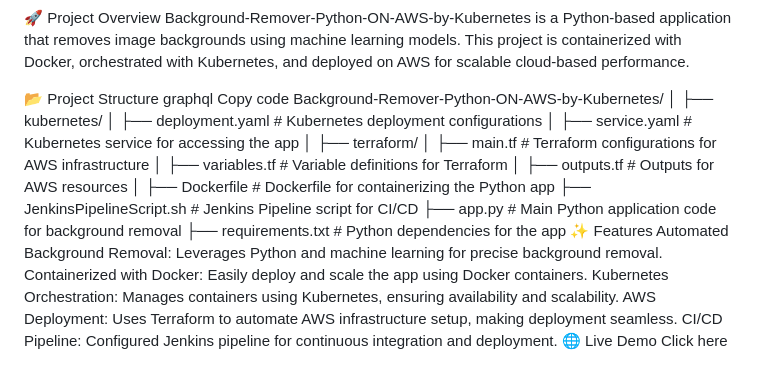
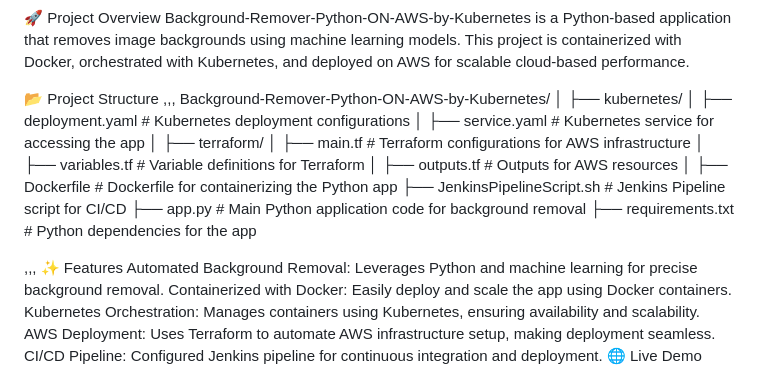
Before and after one commit to aniketpuro/Background-Remover-Python-ON-AWS-by-Kubernetes, a Markdown page: README.md, the part around the change. Rendered like a GitHub page.

```diff
--- a/README.md
+++ b/README.md
@@ -5,8 +5,7 @@ Background-Remover-Python-ON-AWS-by-Kubernetes
 Background-Remover-Python-ON-AWS-by-Kubernetes is a Python-based application that removes image backgrounds using machine learning models. This project is containerized with Docker, orchestrated with Kubernetes, and deployed on AWS for scalable cloud-based performance.
 
 📂 Project Structure
-graphql
-Copy code
+,,,
 Background-Remover-Python-ON-AWS-by-Kubernetes/
 │
 ├── kubernetes/
@@ -22,6 +21,8 @@ Background-Remover-Python-ON-AWS-by-Kubernetes/
 ├── JenkinsPipelineScript.sh  # Jenkins Pipeline script for CI/CD
 ├── app.py                    # Main Python application code for background removal
 ├── requirements.txt          # Python dependencies for the app
+
+,,,
 ✨ Features
 Automated Background Removal: Leverages Python and machine learning for precise background removal.
 Containerized with Docker: Easily deploy and scale the app using Docker containers.
```
